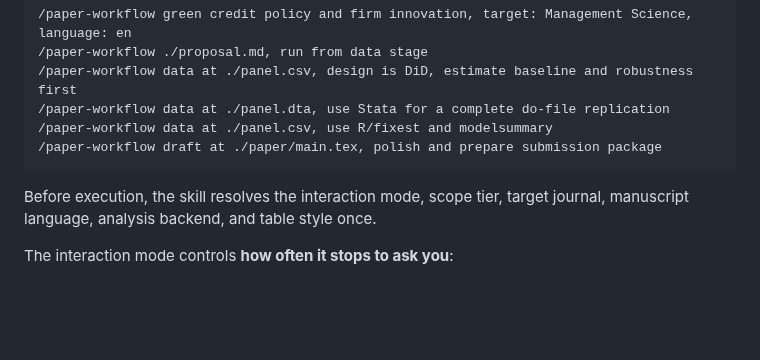
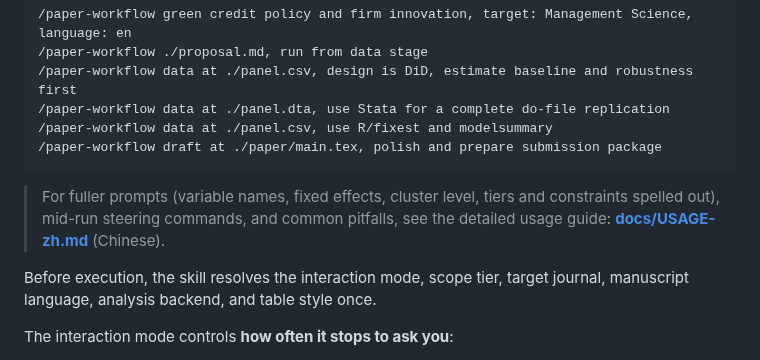
Before and after one commit to brycewang-stanford/Paper-WorkFlow, a Markdown page: README.en.md, the part around the change. Drawn GitHub-style; blank space fills up the shorter version.

````diff
--- a/README.en.md
+++ b/README.en.md
@@ -244,6 +244,8 @@ Use it from Claude Code with a research idea, proposal, dataset, results folder,
 /paper-workflow data at ./panel.csv, use R/fixest and modelsummary
 /paper-workflow draft at ./paper/main.tex, polish and prepare submission package
 ```
+
+> For fuller prompts (variable names, fixed effects, cluster level, tiers and constraints spelled out), mid-run steering commands, and common pitfalls, see the detailed usage guide: **[docs/USAGE-zh.md](docs/USAGE-zh.md)** (Chinese).
 
 Before execution, the skill resolves the interaction mode, scope tier, target journal, manuscript language, analysis backend, and table style once.
 
````
Also changed, not shown: README.md (+2 -0 lines), docs/USAGE-zh.md (added, +529 -0 lines).
